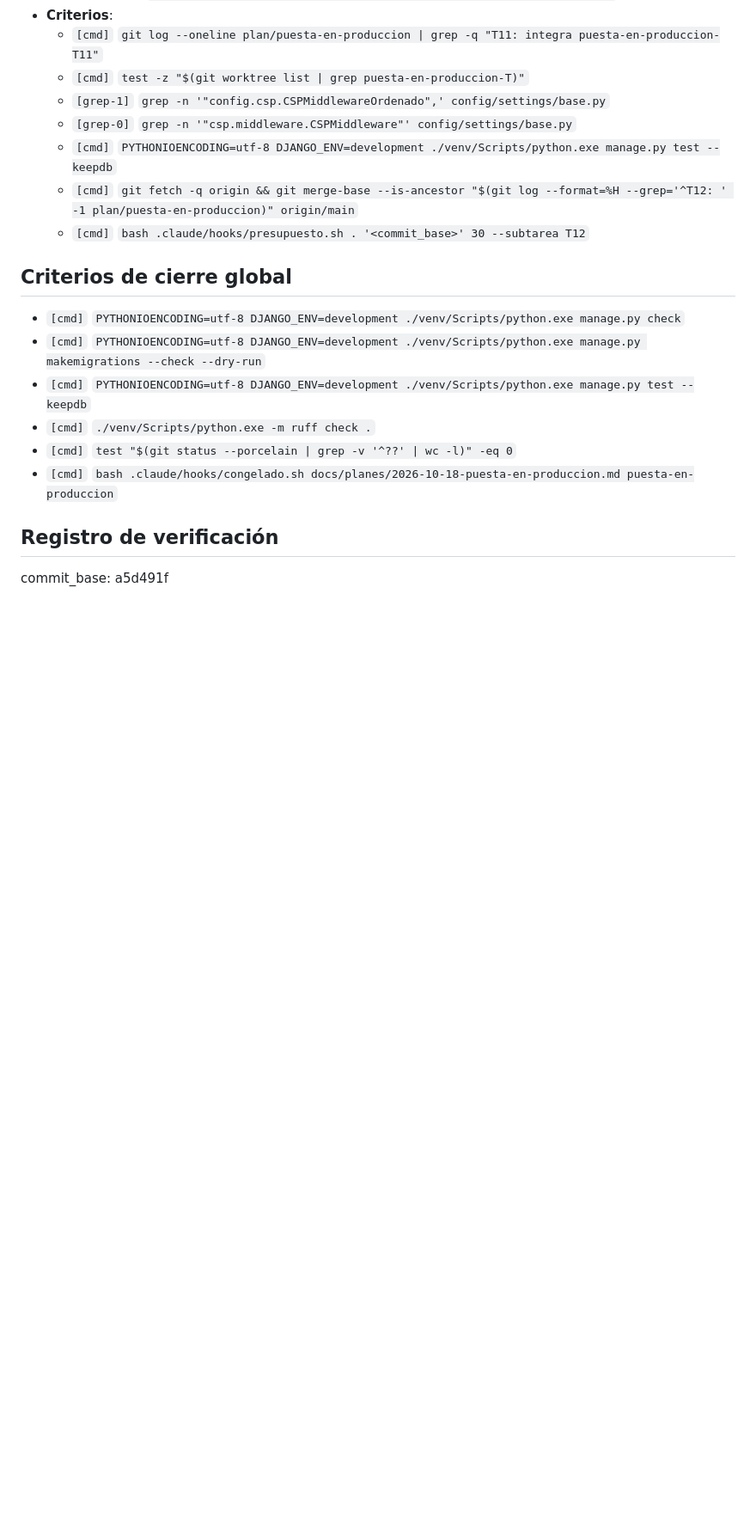
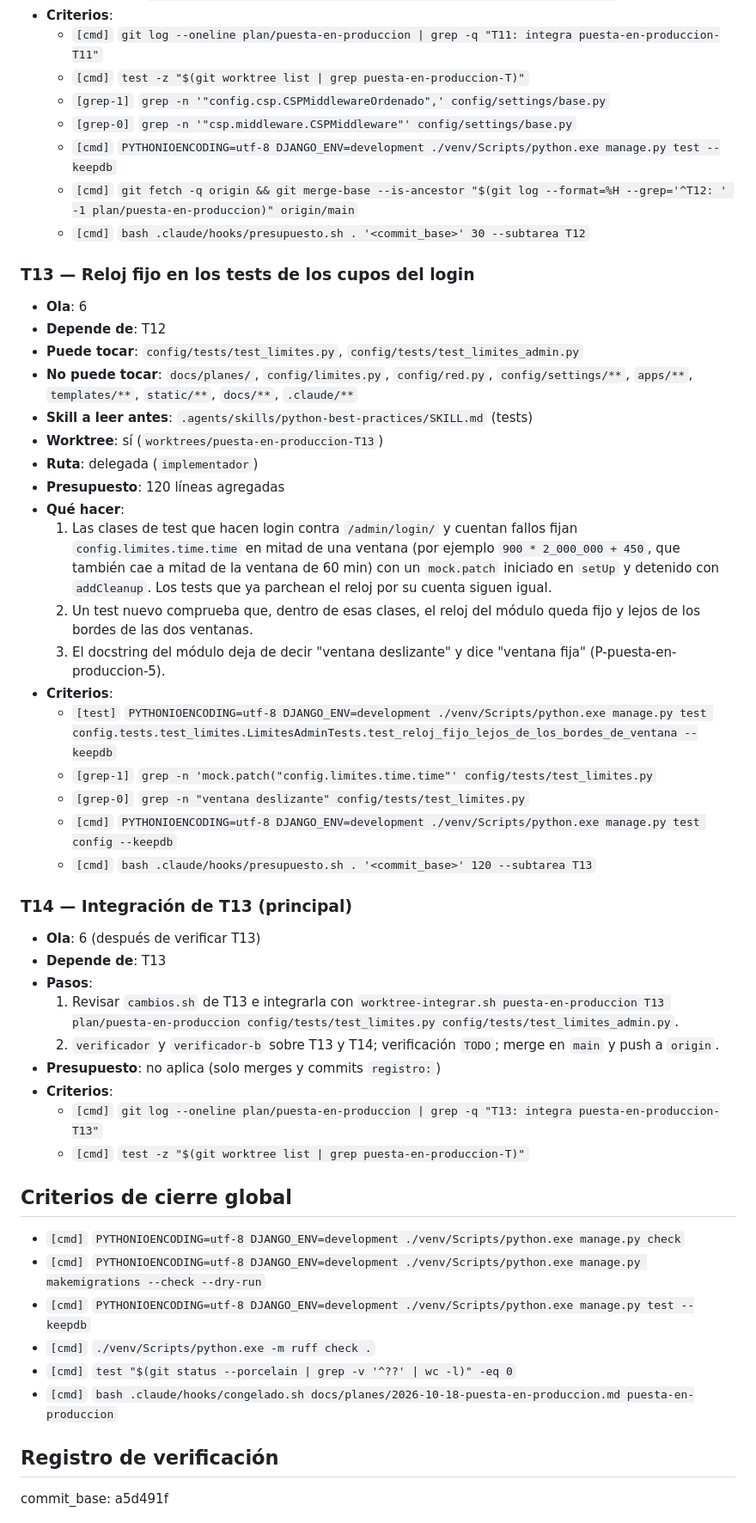
Before and after one commit to WirkraftGruppe/macontrol-web, a Markdown page: docs/planes/2026-10-18-puesta-en-produccion.md, the part around one of its changes. Shown at 86% size. Rendered like a GitHub page; blank space fills up the shorter version.

Commit message:
docs(plan): puesta-en-produccion — modificado: T13 y T14 para fijar el reloj en los tests de límites (FALLA intermitente en la verificación TODO)
Co-Authored-By: Claude Opus 5.5 (1M context) <noreply@anthropic.com>

```diff
--- a/docs/planes/2026-10-18-puesta-en-produccion.md
+++ b/docs/planes/2026-10-18-puesta-en-produccion.md
@@ -409,6 +411,39 @@ Estado en `main` f1cdc1b: sitio solo (`apps/web` + `config/`), 98 tests, verific
   - `[cmd]` `git fetch -q origin && git merge-base --is-ancestor "$(git log --format=%H --grep='^T12: ' -1 plan/puesta-en-produccion)" origin/main`
   - `[cmd]` `bash .claude/hooks/presupuesto.sh . '<commit_base>' 30 --subtarea T12`
 
+### T13 — Reloj fijo en los tests de los cupos del login
+
+- **Ola**: 6
+- **Depende de**: T12
+- **Puede tocar**: `config/tests/test_limites.py`, `config/tests/test_limites_admin.py`
+- **No puede tocar**: `docs/planes/`, `config/limites.py`, `config/red.py`, `config/settings/**`, `apps/**`, `templates/**`, `static/**`, `docs/**`, `.claude/**`
+- **Skill a leer antes**: `.agents/skills/python-best-practices/SKILL.md` (tests)
+- **Worktree**: sí (`worktrees/puesta-en-produccion-T13`)
+- **Ruta**: delegada (`implementador`)
+- **Presupuesto**: 120 líneas agregadas
+- **Qué hacer**:
+  1. Las clases de test que hacen login contra `/admin/login/` y cuentan fallos fijan `config.limites.time.time` en mitad de una ventana (por ejemplo `900 * 2_000_000 + 450`, que también cae a mitad de la ventana de 60 min) con un `mock.patch` iniciado en `setUp` y detenido con `addCleanup`. Los tests que ya parchean el reloj por su cuenta siguen igual.
+  2. Un test nuevo comprueba que, dentro de esas clases, el reloj del módulo queda fijo y lejos de los bordes de las dos ventanas.
+  3. El docstring del módulo deja de decir "ventana deslizante" y dice "ventana fija" (P-puesta-en-produccion-5).
+- **Criterios**:
+  - `[test]` `PYTHONIOENCODING=utf-8 DJANGO_ENV=development ./venv/Scripts/python.exe manage.py test config.tests.test_limites.LimitesAdminTests.test_reloj_fijo_lejos_de_los_bordes_de_ventana --keepdb`
+  - `[grep-1]` `grep -n 'mock.patch("config.limites.time.time"' config/tests/test_limites.py`
+  - `[grep-0]` `grep -n "ventana deslizante" config/tests/test_limites.py`
+  - `[cmd]` `PYTHONIOENCODING=utf-8 DJANGO_ENV=development ./venv/Scripts/python.exe manage.py test config --keepdb`
+  - `[cmd]` `bash .claude/hooks/presupuesto.sh . '<commit_base>' 120 --subtarea T13`
+
+### T14 — Integración de T13 (principal)
+
+- **Ola**: 6 (después de verificar T13)
+- **Depende de**: T13
+- **Pasos**:
+  1. Revisar `cambios.sh` de T13 e integrarla con `worktree-integrar.sh puesta-en-produccion T13 plan/puesta-en-produccion config/tests/test_limites.py config/tests/test_limites_admin.py`.
+  2. `verificador` y `verificador-b` sobre T13 y T14; verificación `TODO`; merge en `main` y push a `origin`.
+- **Presupuesto**: no aplica (solo merges y commits `registro:`)
+- **Criterios**:
+  - `[cmd]` `git log --oneline plan/puesta-en-produccion | grep -q "T13: integra puesta-en-produccion-T13"`
+  - `[cmd]` `test -z "$(git worktree list | grep puesta-en-produccion-T)"`
+
 ## Criterios de cierre global
 
 - `[cmd]` `PYTHONIOENCODING=utf-8 DJANGO_ENV=development ./venv/Scripts/python.exe manage.py check`
```
Also changed, not shown: other parts of docs/planes/2026-10-18-puesta-en-produccion.md (+2 -0 lines).
